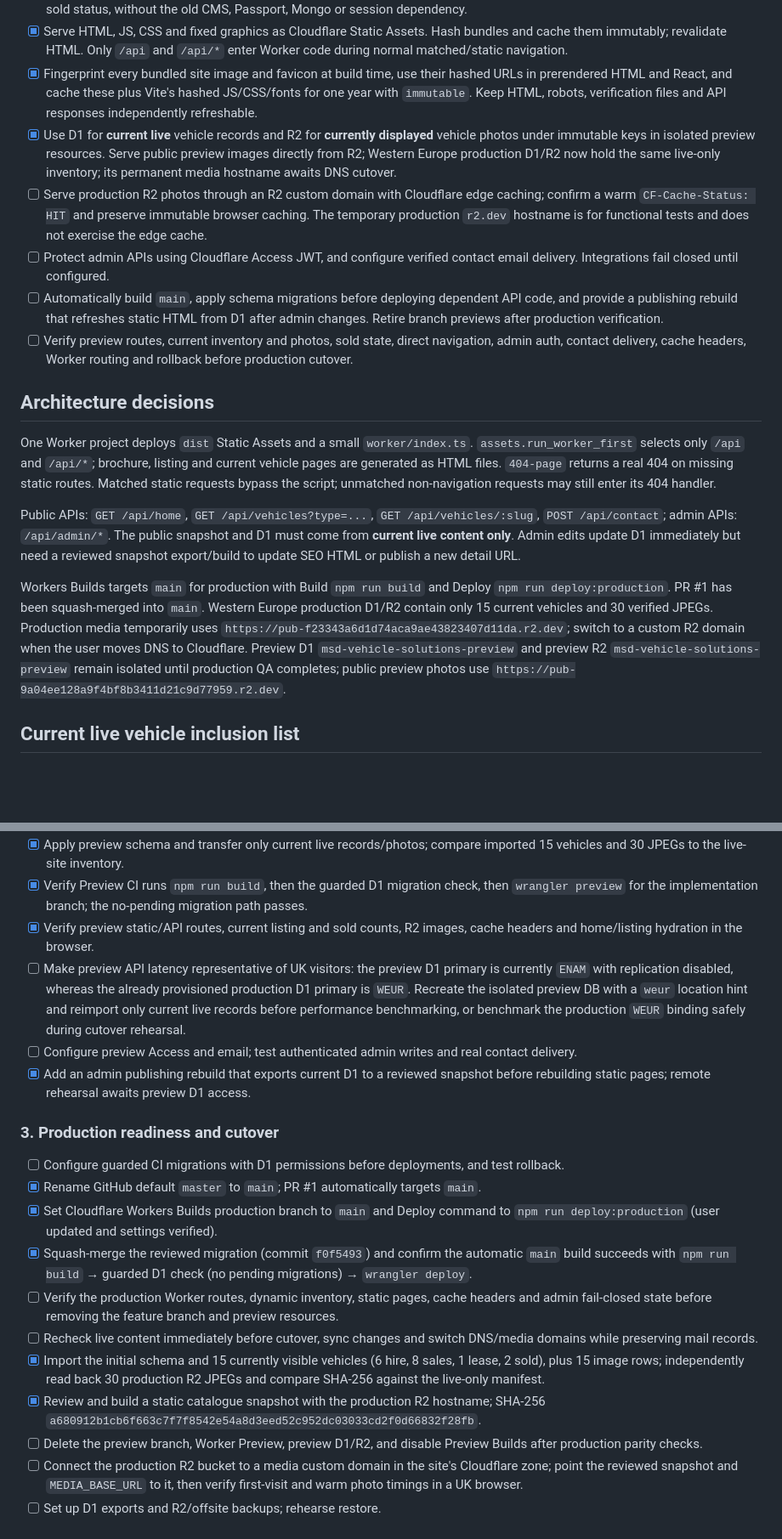
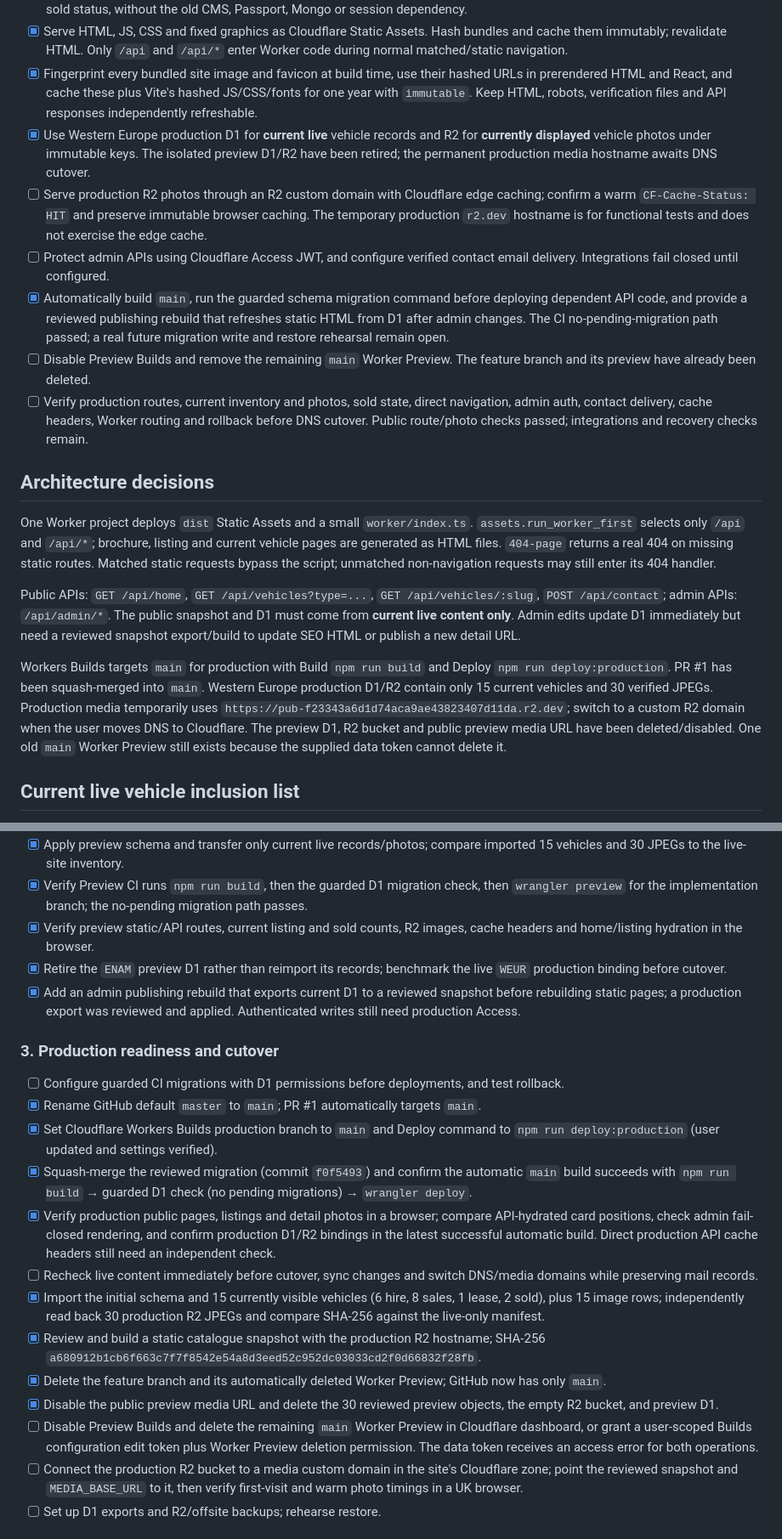
Before and after one commit to lewisbooth/msd-vehicle-solutions, a Markdown page: MIGRATION_PLAN.md, 2 parts joined by grey strips. Shown at 85% size. Rendered like a GitHub page; blank space fills up the shorter version.

```diff
--- a/MIGRATION_PLAN.md
+++ b/MIGRATION_PLAN.md
@@ -12,11 +12,12 @@ This is the tracked implementation record for moving Moorland Self Drive from Ex
 - [x] Supply a separate static React/Tailwind admin bundle at `/admin/` for vehicle CRUD, ordered photos, availability, prices and sold status, without the old CMS, Passport, Mongo or session dependency.
 - [x] Serve HTML, JS, CSS and fixed graphics as Cloudflare Static Assets. Hash bundles and cache them immutably; revalidate HTML. Only `/api` and `/api/*` enter Worker code during normal matched/static navigation.
 - [x] Fingerprint every bundled site image and favicon at build time, use their hashed URLs in prerendered HTML and React, and cache these plus Vite's hashed JS/CSS/fonts for one year with `immutable`. Keep HTML, robots, verification files and API responses independently refreshable.
-- [x] Use D1 for **current live** vehicle records and R2 for **currently displayed** vehicle photos under immutable keys in isolated preview resources. Serve public preview images directly from R2; Western Europe production D1/R2 now hold the same live-only inventory; its permanent media hostname awaits DNS cutover.
+- [x] Use Western Europe production D1 for **current live** vehicle records and R2 for **currently displayed** vehicle photos under immutable keys. The isolated preview D1/R2 have been retired; the permanent production media hostname awaits DNS cutover.
 - [ ] Serve production R2 photos through an R2 custom domain with Cloudflare edge caching; confirm a warm `CF-Cache-Status: HIT` and preserve immutable browser caching. The temporary production `r2.dev` hostname is for functional tests and does not exercise the edge cache.
 - [ ] Protect admin APIs using Cloudflare Access JWT, and configure verified contact email delivery. Integrations fail closed until configured.
-- [ ] Automatically build `main`, apply schema migrations before deploying dependent API code, and provide a publishing rebuild that refreshes static HTML from D1 after admin changes. Retire branch previews after production verification.
-- [ ] Verify preview routes, current inventory and photos, sold state, direct navigation, admin auth, contact delivery, cache headers, Worker routing and rollback before production cutover.
+- [x] Automatically build `main`, run the guarded schema migration command before deploying dependent API code, and provide a reviewed publishing rebuild that refreshes static HTML from D1 after admin changes. The CI no-pending-migration path passed; a real future migration write and restore rehearsal remain open.
+- [ ] Disable Preview Builds and remove the remaining `main` Worker Preview. The feature branch and its preview have already been deleted.
+- [ ] Verify production routes, current inventory and photos, sold state, direct navigation, admin auth, contact delivery, cache headers, Worker routing and rollback before DNS cutover. Public route/photo checks passed; integrations and recovery checks remain.
 
 ## Architecture decisions
 
@@ -24,7 +25,7 @@ One Worker project deploys `dist` Static Assets and a small `worker/index.ts`. `
 
 Public APIs: `GET /api/home`, `GET /api/vehicles?type=...`, `GET /api/vehicles/:slug`, `POST /api/contact`; admin APIs: `/api/admin/*`. The public snapshot and D1 must come from **current live content only**. Admin edits update D1 immediately but need a reviewed snapshot export/build to update SEO HTML or publish a new detail URL.
 
-Workers Builds targets `main` for production with Build `npm run build` and Deploy `npm run deploy:production`. PR #1 has been squash-merged into `main`. Western Europe production D1/R2 contain only 15 current vehicles and 30 verified JPEGs. Production media temporarily uses `https://pub-f23343a6d1d74aca9ae43823407d11da.r2.dev`; switch to a custom R2 domain when the user moves DNS to Cloudflare. Preview D1 `msd-vehicle-solutions-preview` and preview R2 `msd-vehicle-solutions-preview` remain isolated until production QA completes; public preview photos use `https://pub-9a04ee128a9f4bf8b3411d21c9d77959.r2.dev`.
+Workers Builds targets `main` for production with Build `npm run build` and Deploy `npm run deploy:production`. PR #1 has been squash-merged into `main`. Western Europe production D1/R2 contain only 15 current vehicles and 30 verified JPEGs. Production media temporarily uses `https://pub-f23343a6d1d74aca9ae43823407d11da.r2.dev`; switch to a custom R2 domain when the user moves DNS to Cloudflare. The preview D1, R2 bucket and public preview media URL have been deleted/disabled. One old `main` Worker Preview still exists because the supplied data token cannot delete it.
 
 ## Current live vehicle inclusion list
 
@@ -78,9 +79,8 @@ Public [DNS lookup](https://www.who.is/dns/moorlandselfdrive.co.uk) on 2026-09-2
 - [x] Apply preview schema and transfer only current live records/photos; compare imported 15 vehicles and 30 JPEGs to the live-site inventory.
 - [x] Verify Preview CI runs `npm run build`, then the guarded D1 migration check, then `wrangler preview` for the implementation branch; the no-pending migration path passes.
 - [x] Verify preview static/API routes, current listing and sold counts, R2 images, cache headers and home/listing hydration in the browser.
-- [ ] Make preview API latency representative of UK visitors: the preview D1 primary is currently `ENAM` with replication disabled, whereas the already provisioned production D1 primary is `WEUR`. Recreate the isolated preview DB with a `weur` location hint and reimport only current live records before performance benchmarking, or benchmark the production `WEUR` binding safely during cutover rehearsal.
-- [ ] Configure preview Access and email; test authenticated admin writes and real contact delivery.
-- [x] Add an admin publishing rebuild that exports current D1 to a reviewed snapshot before rebuilding static pages; remote rehearsal awaits preview D1 access.
+- [x] Retire the `ENAM` preview D1 rather than reimport its records; benchmark the live `WEUR` production binding before cutover.
+- [x] Add an admin publishing rebuild that exports current D1 to a reviewed snapshot before rebuilding static pages; a production export was reviewed and applied. Authenticated writes still need production Access.
 
 ### 3. Production readiness and cutover
 
@@ -88,11 +88,13 @@ Public [DNS lookup](https://www.who.is/dns/moorlandselfdrive.co.uk) on 2026-09-2
 - [x] Rename GitHub default `master` to `main`; PR #1 automatically targets `main`.
 - [x] Set Cloudflare Workers Builds production branch to `main` and Deploy command to `npm run deploy:production` (user updated and settings verified).
 - [x] Squash-merge the reviewed migration (commit `f0f5493`) and confirm the automatic `main` build succeeds with `npm run build` → guarded D1 check (no pending migrations) → `wrangler deploy`.
-- [ ] Verify the production Worker routes, dynamic inventory, static pages, cache headers and admin fail-closed state before removing the feature branch and preview resources.
+- [x] Verify production public pages, listings and detail photos in a browser; compare API-hydrated card positions, check admin fail-closed rendering, and confirm production D1/R2 bindings in the latest successful automatic build. Direct production API cache headers still need an independent check.
 - [ ] Recheck live content immediately before cutover, sync changes and switch DNS/media domains while preserving mail records.
 - [x] Import the initial schema and 15 currently visible vehicles (6 hire, 8 sales, 1 lease, 2 sold), plus 15 image rows; independently read back 30 production R2 JPEGs and compare SHA-256 against the live-only manifest.
 - [x] Review and build a static catalogue snapshot with the production R2 hostname; SHA-256 `a680912b1cb6f663c7f7f8542e54a8d3eed52c952dc03033cd2f0d66832f28fb`.
-- [ ] Delete the preview branch, Worker Preview, preview D1/R2, and disable Preview Builds after production parity checks.
+- [x] Delete the feature branch and its automatically deleted Worker Preview; GitHub now has only `main`.
+- [x] Disable the public preview media URL and delete the 30 reviewed preview objects, the empty R2 bucket, and preview D1.
+- [ ] Disable Preview Builds and delete the remaining `main` Worker Preview in Cloudflare dashboard, or grant a user-scoped Builds configuration edit token plus Worker Preview deletion permission. The data token receives an access error for both operations.
 - [ ] Connect the production R2 bucket to a media custom domain in the site's Cloudflare zone; point the reviewed snapshot and `MEDIA_BASE_URL` to it, then verify first-visit and warm photo timings in a UK browser.
 - [ ] Set up D1 exports and R2/offsite backups; rehearse restore.
 
```
Also changed, not shown: other parts of MIGRATION_PLAN.md (+4 -2 lines), README.md (+5 -3 lines).
